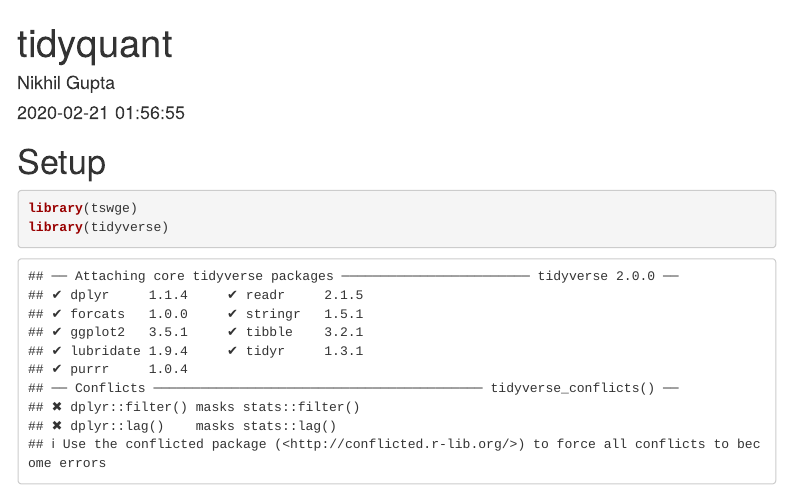
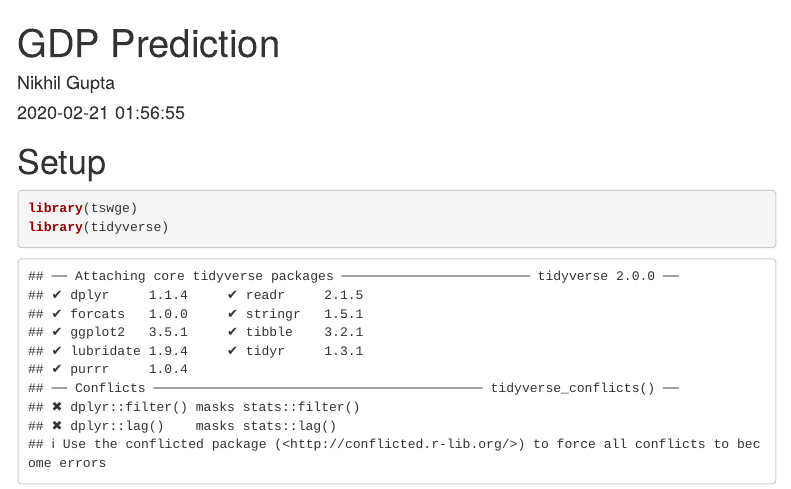
Before and after one commit to ngupta23/DS6373_TimeSeries, an R Markdown document (Projects/gdp_prediction/gdp_prediction.Rmd): the page in a window 1100 px wide, from its top. Rendered offline with R 4.5, knitr and Pandoc, with nearby package versions; some code elsewhere in the file could not run offline; menus at the side of the page are left out.

Commit message:
fixed title

```diff
--- a/Projects/gdp_prediction/gdp_prediction.Rmd
+++ b/Projects/gdp_prediction/gdp_prediction.Rmd
@@ -1,5 +1,5 @@
 ---
-title: "tidyquant"
+title: "GDP Prediction"
 author: "Nikhil Gupta"
 date: "`r Sys.time()`"
 output:
```
Also changed, not shown: Projects/gdp_prediction/gdp_prediction.html.
